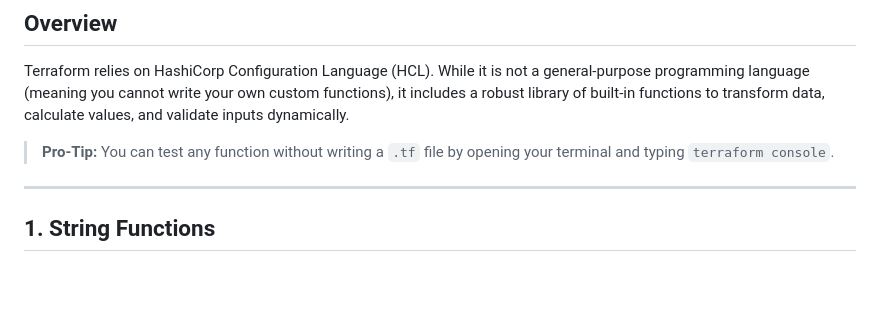
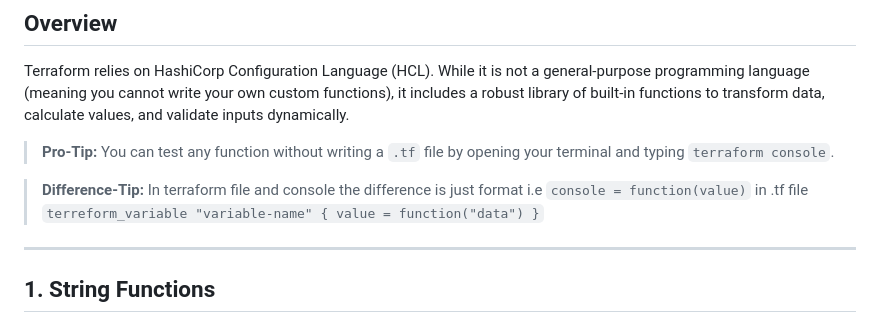
Before and after one commit to Jatin804/DevOps, a Markdown page: Terraform->AWS/Functions.md, the part around the change. Drawn GitHub-style; blank space fills up the shorter version.

Commit message:
terraform

```diff
--- a/Terraform->AWS/Functions.md
+++ b/Terraform->AWS/Functions.md
@@ -4,6 +4,8 @@
 Terraform relies on HashiCorp Configuration Language (HCL). While it is not a general-purpose programming language (meaning you cannot write your own custom functions), it includes a robust library of built-in functions to transform data, calculate values, and validate inputs dynamically.
 
 > **Pro-Tip:** You can test any function without writing a `.tf` file by opening your terminal and typing `terraform console`.
+
+> **Difference-Tip:** In terraform file and console the difference is just format i.e `console = function(value)` in .tf file `terreform_variable "variable-name" { value = function("data") }`
 
 ---
 
```
